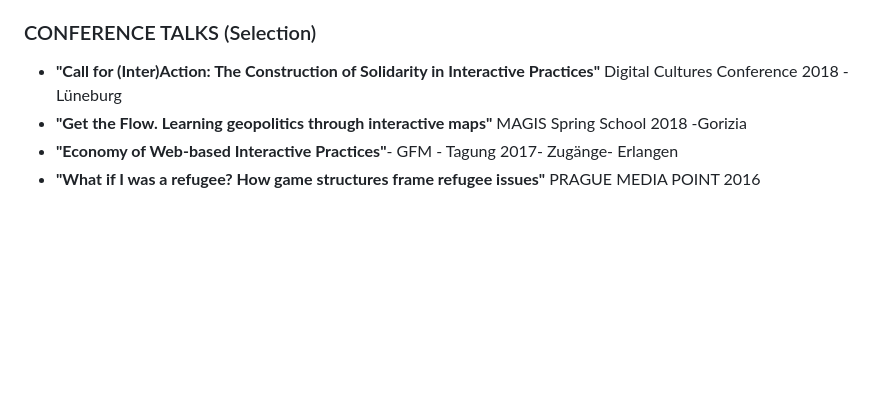
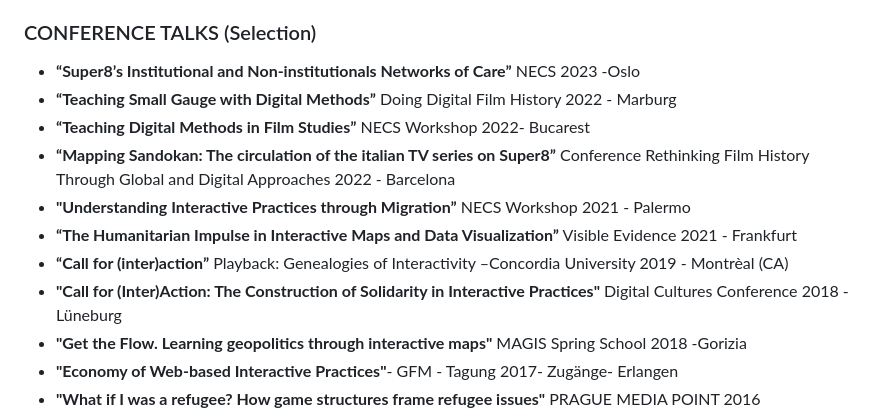
Before and after one commit to nicolebraida/nicolebraida.github.io, a Markdown page: README.md, the part around the change. Rendered like a GitHub page; blank space fills up the shorter version.

```diff
--- a/README.md
+++ b/README.md
@@ -76,7 +76,14 @@
   <section id="publications" style="margin-bottom: 20px; padding: 10px; border-style: dashed">
             <h3 style="color: #005f81;">CONFERENCE TALKS (Selection)</h3>
             <ul>
-             <li><strong>"Call for (Inter)Action: The Construction of Solidarity in Interactive Practices"</strong> Digital Cultures Conference 2018 - L&uuml;neburg</li>
+<li><strong>“Super8’s Institutional and Non-institutionals Networks of Care”</strong> NECS 2023 -Oslo </li>
+<li><strong>“Teaching Small Gauge with Digital Methods”</strong> Doing Digital Film History 2022 - Marburg </li>
+<li><strong>“Teaching Digital Methods in Film Studies”</strong> NECS Workshop 2022- Bucarest </li>
+<li><strong>“Mapping Sandokan: The circulation of the italian TV series on Super8”</strong> Conference Rethinking Film History Through Global and Digital Approaches 2022 - Barcelona </li>
+<li><strong>"Understanding Interactive Practices through Migration”</strong> NECS Workshop 2021 - Palermo </li>
+<li><strong>“The Humanitarian Impulse in Interactive Maps and Data Visualization”</strong> Visible Evidence 2021 - Frankfurt </li>
+<li><strong>“Call for (inter)action”</strong> Playback: Genealogies of Interactivity –Concordia University 2019 - Montrèal (CA) </li>
+<li><strong>"Call for (Inter)Action: The Construction of Solidarity in Interactive Practices"</strong> Digital Cultures Conference 2018 - L&uuml;neburg</li>
 <li><strong>"Get the Flow. Learning geopolitics through interactive maps"</strong> MAGIS Spring School 2018 -Gorizia </li>
 <li><strong>"Economy of Web-based Interactive Practices"</strong>-  GFM - Tagung 2017- Zug&auml;nge- Erlangen   </li>
 <li><strong>"What if I was a refugee? How game structures frame refugee issues"</strong> PRAGUE MEDIA POINT 2016   </li>
```
